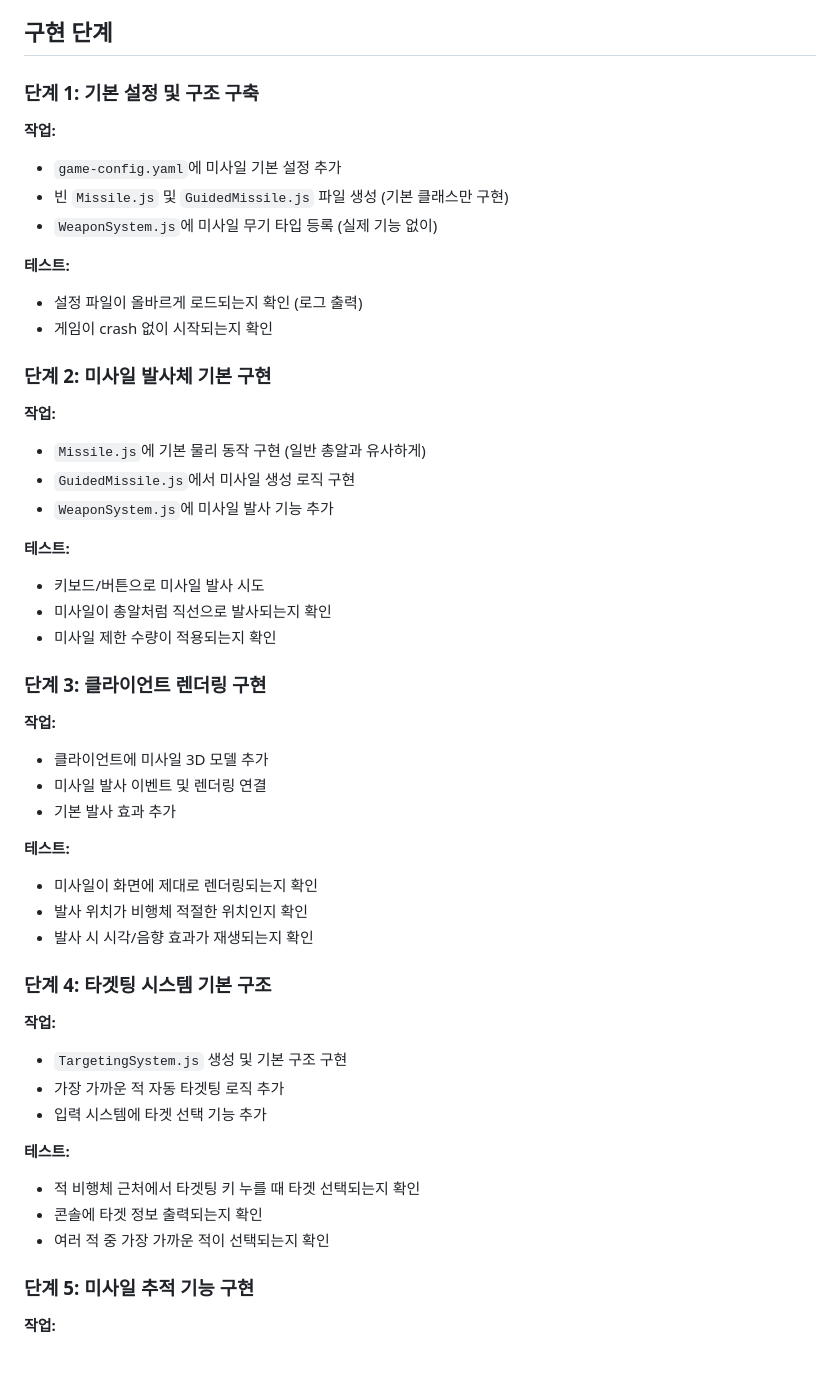
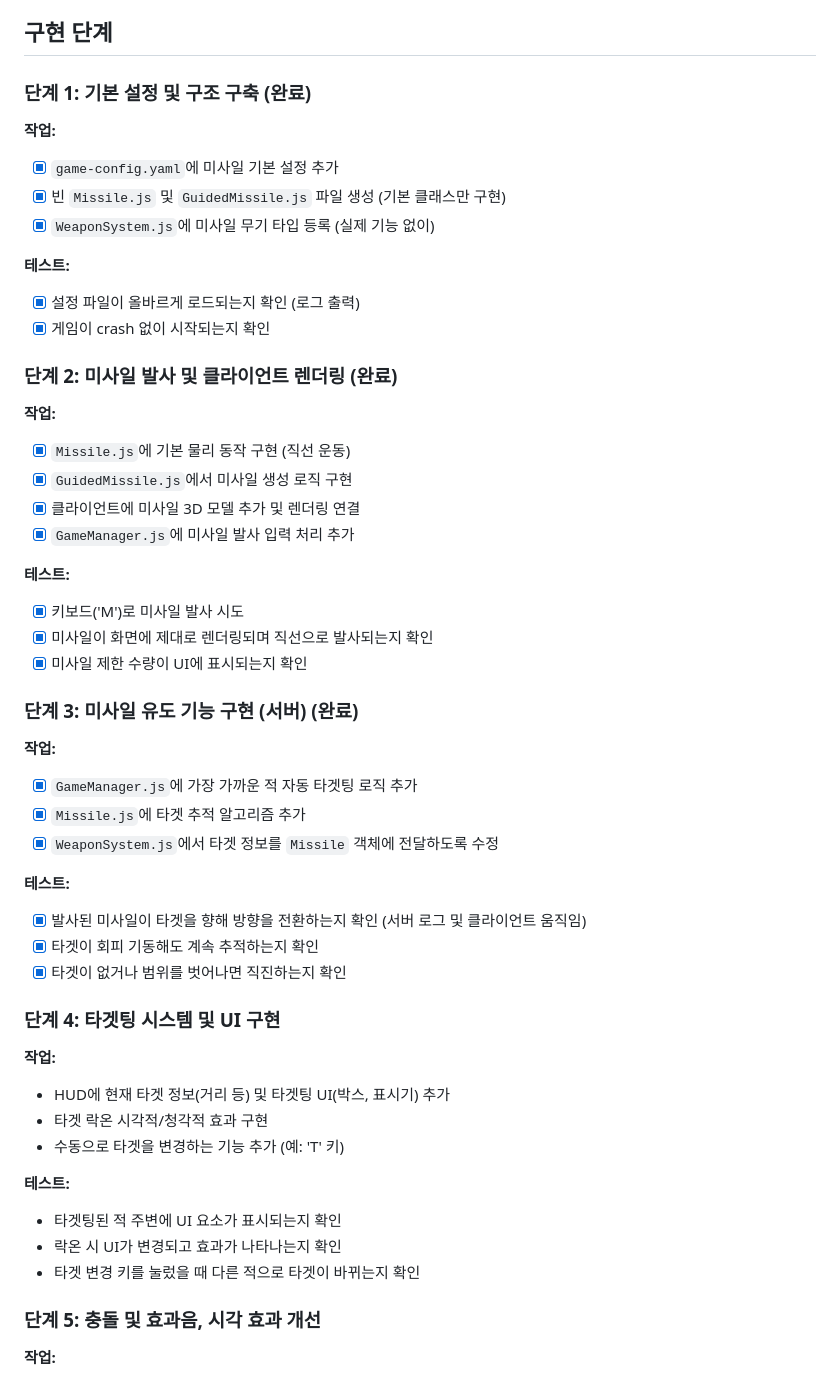
Before and after one commit to tanminkwan/test2, a Markdown page: missile-weapon-implementation-plan.md, the part around the change printed below. Drawn GitHub-style.

Commit message:
docs: 유도 기능 구현 완료에 따른 계획 업데이트

```diff
--- a/missile-weapon-implementation-plan.md
+++ b/missile-weapon-implementation-plan.md
@@ -5,48 +5,49 @@
 
 ## 구현 단계
 
-### 단계 1: 기본 설정 및 구조 구축
+### 단계 1: 기본 설정 및 구조 구축 (완료)
 **작업:**
-- `game-config.yaml`에 미사일 기본 설정 추가
-- 빈 `Missile.js` 및 `GuidedMissile.js` 파일 생성 (기본 클래스만 구현)
-- `WeaponSystem.js`에 미사일 무기 타입 등록 (실제 기능 없이)
+- [x] `game-config.yaml`에 미사일 기본 설정 추가
+- [x] 빈 `Missile.js` 및 `GuidedMissile.js` 파일 생성 (기본 클래스만 구현)
+- [x] `WeaponSystem.js`에 미사일 무기 타입 등록 (실제 기능 없이)
 
 **테스트:**
-- 설정 파일이 올바르게 로드되는지 확인 (로그 출력)
-- 게임이 crash 없이 시작되는지 확인
+- [x] 설정 파일이 올바르게 로드되는지 확인 (로그 출력)
+- [x] 게임이 crash 없이 시작되는지 확인
 
-### 단계 2: 미사일 발사체 기본 구현
+### 단계 2: 미사일 발사 및 클라이언트 렌더링 (완료)
 **작업:**
-- `Missile.js`에 기본 물리 동작 구현 (일반 총알과 유사하게)
-- `GuidedMissile.js`에서 미사일 생성 로직 구현
-- `WeaponSystem.js`에 미사일 발사 기능 추가
+- [x] `Missile.js`에 기본 물리 동작 구현 (직선 운동)
+- [x] `GuidedMissile.js`에서 미사일 생성 로직 구현
+- [x] 클라이언트에 미사일 3D 모델 추가 및 렌더링 연결
+- [x] `GameManager.js`에 미사일 발사 입력 처리 추가
 
 **테스트:**
-- 키보드/버튼으로 미사일 발사 시도
-- 미사일이 총알처럼 직선으로 발사되는지 확인
-- 미사일 제한 수량이 적용되는지 확인
+- [x] 키보드('M')로 미사일 발사 시도
+- [x] 미사일이 화면에 제대로 렌더링되며 직선으로 발사되는지 확인
+- [x] 미사일 제한 수량이 UI에 표시되는지 확인
 
-### 단계 3: 클라이언트 렌더링 구현
+### 단계 3: 미사일 유도 기능 구현 (서버) (완료)
 **작업:**
-- 클라이언트에 미사일 3D 모델 추가
-- 미사일 발사 이벤트 및 렌더링 연결
-- 기본 발사 효과 추가
+- [x] `GameManager.js`에 가장 가까운 적 자동 타겟팅 로직 추가
+- [x] `Missile.js`에 타겟 추적 알고리즘 추가
+- [x] `WeaponSystem.js`에서 타겟 정보를 `Missile` 객체에 전달하도록 수정
 
 **테스트:**
-- 미사일이 화면에 제대로 렌더링되는지 확인
-- 발사 위치가 비행체 적절한 위치인지 확인
-- 발사 시 시각/음향 효과가 재생되는지 확인
+- [x] 발사된 미사일이 타겟을 향해 방향을 전환하는지 확인 (서버 로그 및 클라이언트 움직임)
+- [x] 타겟이 회피 기동해도 계속 추적하는지 확인
+- [x] 타겟이 없거나 범위를 벗어나면 직진하는지 확인
 
-### 단계 4: 타겟팅 시스템 기본 구조
+### 단계 4: 타겟팅 시스템 및 UI 구현
 **작업:**
-- `TargetingSystem.js` 생성 및 기본 구조 구현
-- 가장 가까운 적 자동 타겟팅 로직 추가
-- 입력 시스템에 타겟 선택 기능 추가
+- HUD에 현재 타겟 정보(거리 등) 및 타겟팅 UI(박스, 표시기) 추가
+- 타겟 락온 시각적/청각적 효과 구현
+- 수동으로 타겟을 변경하는 기능 추가 (예: 'T' 키)
 
 **테스트:**
-- 적 비행체 근처에서 타겟팅 키 누를 때 타겟 선택되는지 확인
-- 콘솔에 타겟 정보 출력되는지 확인
-- 여러 적 중 가장 가까운 적이 선택되는지 확인
+- 타겟팅된 적 주변에 UI 요소가 표시되는지 확인
+- 락온 시 UI가 변경되고 효과가 나타나는지 확인
+- 타겟 변경 키를 눌렀을 때 다른 적으로 타겟이 바뀌는지 확인
 
-### 단계 5: 미사일 추적 기능 구현
+### 단계 5: 충돌 및 효과음, 시각 효과 개선
 **작업:**
```
Also changed, not shown: other parts of missile-weapon-implementation-plan.md (+14 -26 lines).
